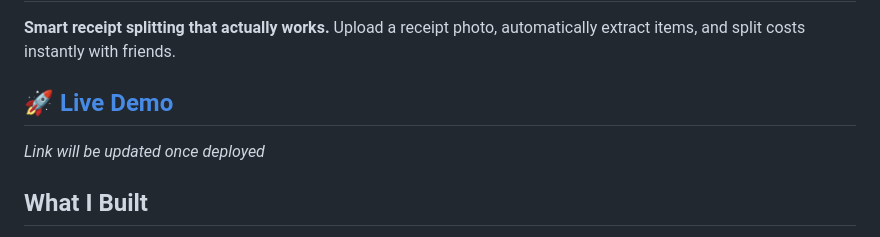
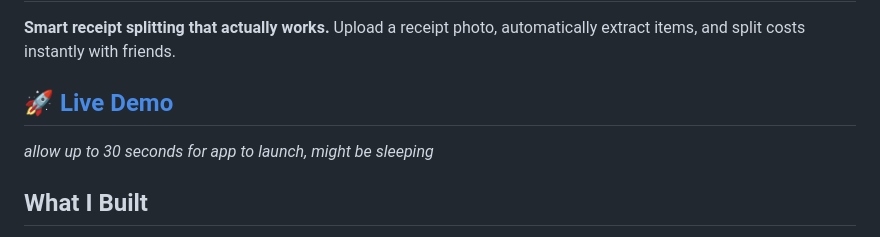
Before and after one commit to znimer-dev/splitbite, a Markdown page: README.md, the part around the change. Drawn GitHub-style.

```diff
--- a/README.md
+++ b/README.md
@@ -2,8 +2,8 @@
 
 **Smart receipt splitting that actually works.** Upload a receipt photo, automatically extract items, and split costs instantly with friends.
 
-## 🚀 [Live Demo](#)
-*Link will be updated once deployed*
+## 🚀 [Live Demo](https://splitbite-0e7k.onrender.com/)
+*allow up to 30 seconds for app to launch, might be sleeping*
 
 ## What I Built
 
```
